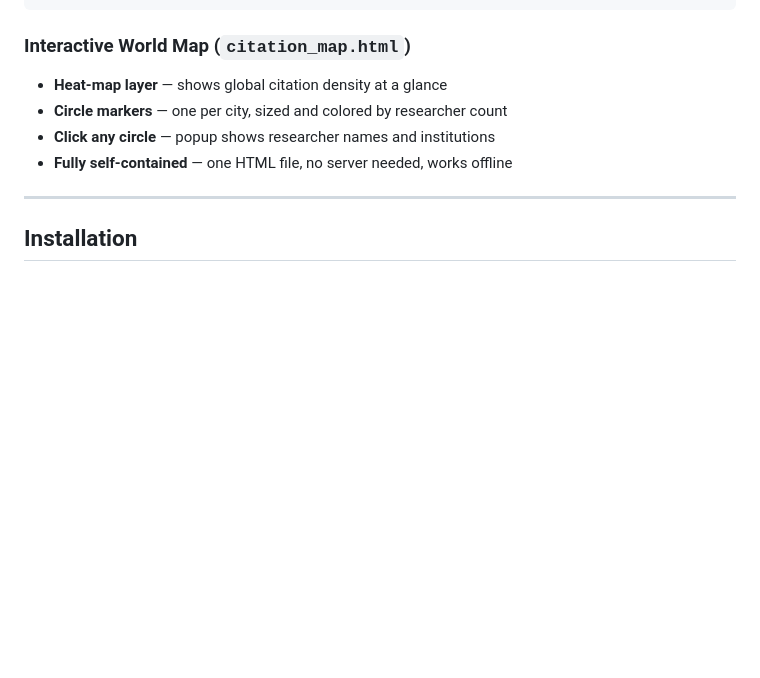
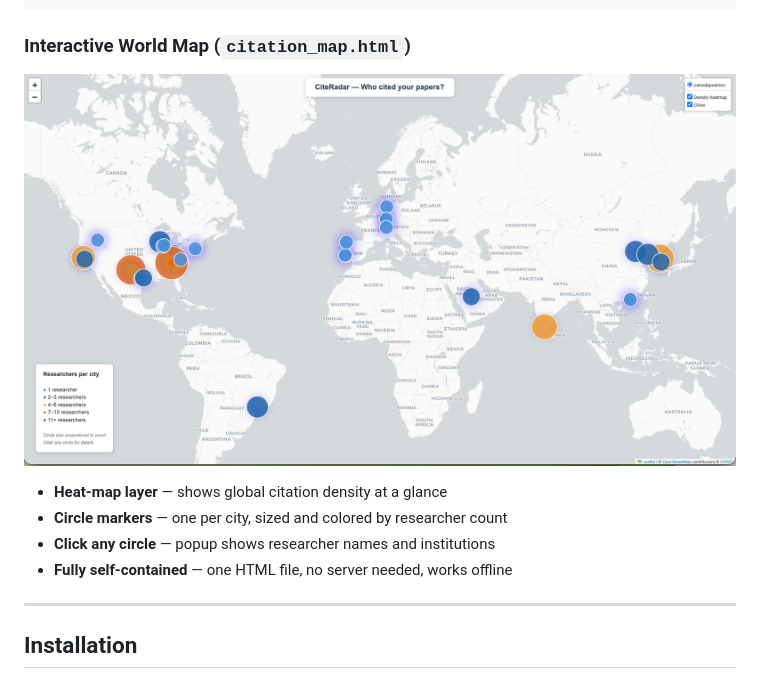
Before and after one commit to chenxuniu/citeradar, a Markdown page: README.md, the part around the change. Drawn GitHub-style; blank space fills up the shorter version.

Commit message:
docs: embed citation map screenshot in README

````diff
--- a/README.md
+++ b/README.md
@@ -76,6 +76,9 @@ Chenxu_Niu/
 ```
 
 ### Interactive World Map (`citation_map.html`)
+
+![CiteRadar World Map](assets/citation_map_demo.png)
+
 - **Heat-map layer** — shows global citation density at a glance
 - **Circle markers** — one per city, sized and colored by researcher count
 - **Click any circle** — popup shows researcher names and institutions
````
